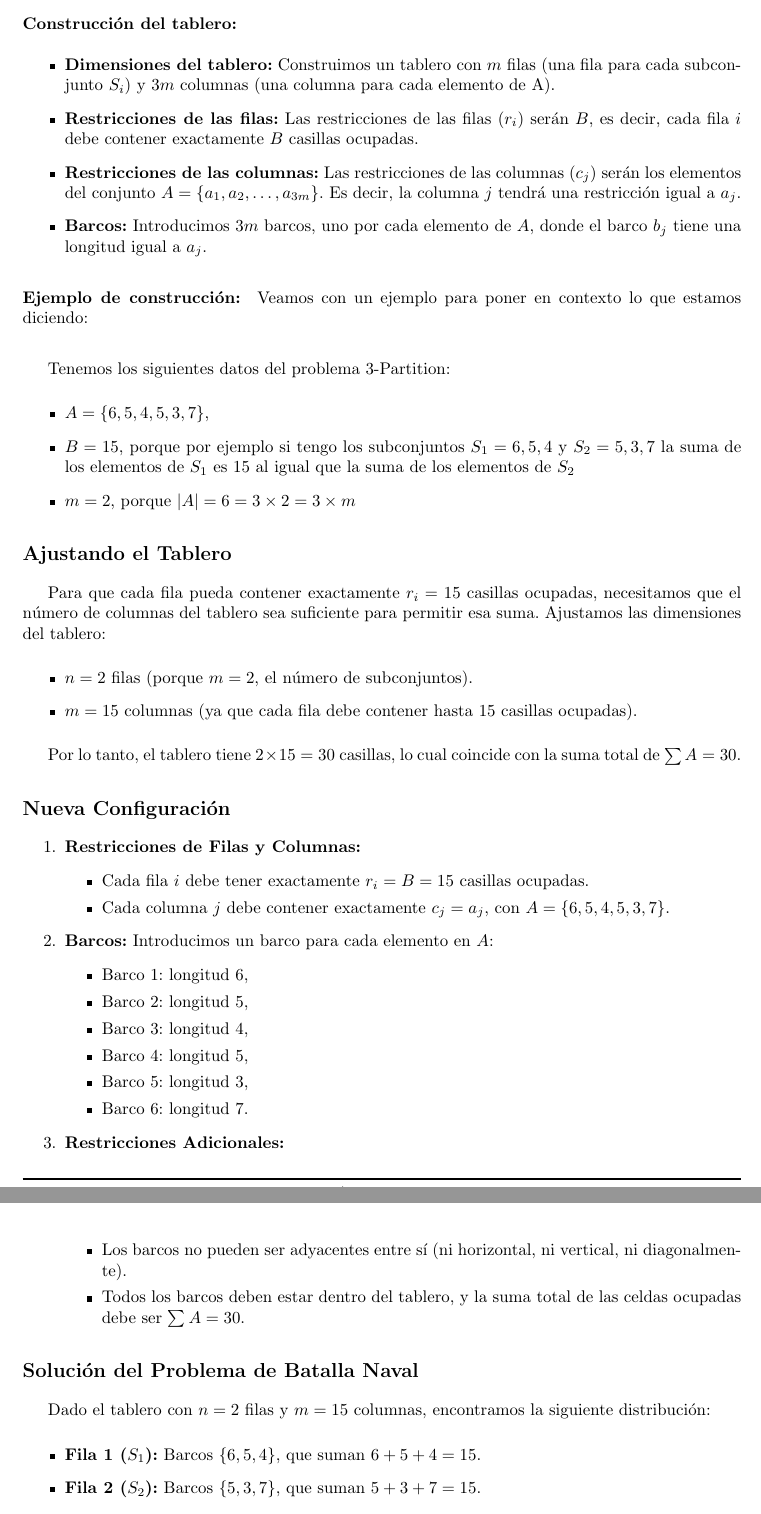
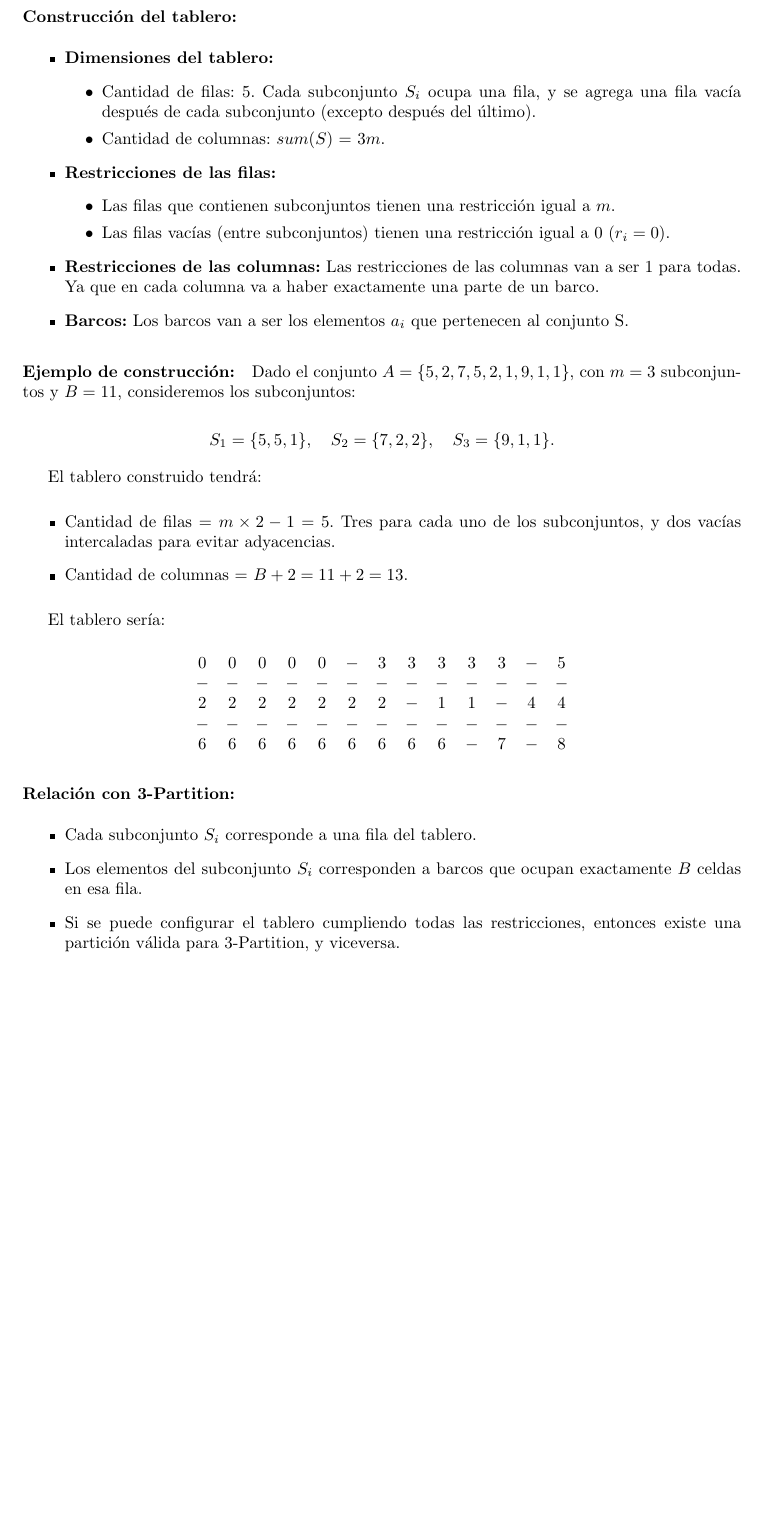
Before and after one commit to MartinAlejo/TDA-TP3, a LaTeX document (dev_informe/main.tex, which reads dev_informe/tex/demostracion.tex): two parts of pages 8 and 9 of 19 before the commit and part of page 8 of 19 after it, the two joined at a grey line, cut so that both start at the same text, the shorter picture padded with empty space. Compiled offline with pdfLaTeX.

Commit message:
Sigo avanzando con la demostracion

```diff
--- a/dev_informe/tex/demostracion.tex
+++ b/dev_informe/tex/demostracion.tex
@@ -84,75 +84,66 @@ Si pudimos encontrar estos 3 subconjuntos, implica que hay solución para 2-Part
 
 Dado que encontrar m, agregar m al conjunto S y representar a los elementos de S en forma unaria, pueden hacerse en tiempo polinomial. Entonces pudimos hacer la reduccion \textbf{2-Partition} $\leq_p$ \textbf{3-Partition}. Quedando demostrado que 3-Partition pertenece a NP-Completo.
 
-% DE ACA PARA ABAJO LA MAYOR PARTE ESTA MAL (HAY QUE REHACER USANDO LA VERSION UNARIA DE LA VARIACION DEL 3-PARTITION)
+% DE ACA PARA ABAJO LA MAYOR PARTE ESTA MAL (HAY QUE REHACER VARIAS COSAS USANDO LA VERSION UNARIA DE LA VARIACION DEL 3-PARTITION)
 
 \subsection*{Reducción de 3-Partition a La Batalla Naval}
 
 Dado una instancia del problema \textit{3-Partition}, construiremos una instancia del problema \textit{La Batalla Naval}.
 
 \paragraph{Construcción del tablero:}
+
 \begin{itemize}
-    \item \textbf{Dimensiones del tablero:} Construimos un tablero con \(m\) filas (una fila para cada subconjunto \(S_i\)) y \(3m\) columnas (una columna para cada elemento de A).
-    \item \textbf{Restricciones de las filas:} Las restricciones de las filas (\(r_i\)) serán \(B\), es decir, cada fila \(i\) debe contener exactamente \(B\) casillas ocupadas.
-    \item \textbf{Restricciones de las columnas:} Las restricciones de las columnas (\(c_j\)) serán los elementos del conjunto \(A = \{a_1, a_2, \dots, a_{3m}\}\). Es decir, la columna \(j\) tendrá una restricción igual a \(a_j\).
-    \item \textbf{Barcos:} Introducimos \(3m\) barcos, uno por cada elemento de \(A\), donde el barco \(b_j\) tiene una longitud igual a \(a_j\).
+    \item \textbf{Dimensiones del tablero:} % IMPORTANTE: Quiza invirtiendo la logica entre filas/columnas sea mas facil o igual %
+    \begin{itemize}
+        \item Cantidad de filas: 5. Cada subconjunto \(S_i\) ocupa una fila, y se agrega una fila vacía después de cada subconjunto (excepto después del último).
+        \item Cantidad de columnas: $sum(S)$ = \(3m\). % NO ESTOY SEGURO %
+    \end{itemize}
+
+    \item \textbf{Restricciones de las filas:}
+    \begin{itemize}
+        \item Las filas que contienen subconjuntos tienen una restricción igual a $m$.
+        \item Las filas vacías (entre subconjuntos) tienen una restricción igual a 0 (\(r_i = 0\)).
+    \end{itemize}
+
+    \item \textbf{Restricciones de las columnas:} Las restricciones de las columnas van a ser 1 para todas. Ya que en cada columna va a haber exactamente una parte de un barco.
+
+    \item \textbf{Barcos:} Los barcos van a ser los elementos $a_i$ que pertenecen al conjunto S.
 \end{itemize}
 
+% ME QUEDE ACA
+
 \paragraph{Ejemplo de construcción:}
-Veamos con un ejemplo para poner en contexto lo que estamos diciendo:
 
-\vskip0.5cm
-Tenemos los siguientes datos del problema 3-Partition:
+Dado el conjunto \(A = \{5, 2, 7, 5, 2, 1, 9, 1, 1\}\), con \(m = 3\) subconjuntos y \(B = 11\), consideremos los subconjuntos:
+
+\[
+S_1 = \{5, 5, 1\}, \quad S_2 = \{7, 2, 2\}, \quad S_3 = \{9, 1, 1\}.
+\]
+
+El tablero construido tendrá:
 
 \begin{itemize}
-    \item $A = \{6, 5, 4, 5, 3, 7\}$,
-    \item $B = 15$, porque por ejemplo si tengo los subconjuntos $S_{1}={6,5,4}$ y $S_{2}={5,3,7}$ la suma de los elementos de $S_{1}$ es 15 al igual que la suma de los elementos de $S_{2}$
-    \item $m = 2$, porque $|A| = 6 = 3 \times 2 = 3 \times m$
+    \item Cantidad de filas = \(m \times 2 - 1 = 5\). Tres para cada uno de los subconjuntos, y dos vacías intercaladas para evitar adyacencias.
+    \item Cantidad de columnas = \(B + 2 = 11 + 2 = 13\).
 \end{itemize}
 
-\subsection*{Ajustando el Tablero}
+El tablero sería:
 
-Para que cada fila pueda contener exactamente $r_i = 15$ casillas ocupadas, necesitamos que el número de columnas del tablero sea suficiente para permitir esa suma. Ajustamos las dimensiones del tablero:
+\[
+\begin{array}{ccccccccccccc}
+0 & 0 & 0 & 0 & 0 & - & 3 & 3 & 3 & 3 & 3 & - & 5 \\
+- & - & - & - & - & - & - & - & - & - & - & - & - \\
+2 & 2 & 2 & 2 & 2 & 2 & 2 & - & 1 & 1 & - & 4 & 4 \\
+- & - & - & - & - & - & - & - & - & - & - & - & - \\
+6 & 6 & 6 & 6 & 6 & 6 & 6 & 6 & 6 & - & 7 & - & 8 \\
+\end{array}
+\]
 
+\paragraph{Relación con 3-Partition:}
 \begin{itemize}
-    \item $n = 2$ filas (porque $m = 2$, el número de subconjuntos). % Quiza habria que agregar filas vacias intercaladas
-    \item $m = 15$ columnas (ya que cada fila debe contener hasta 15 casillas ocupadas). % Quiza habria que agregar siempre 2 columnas
+    \item Cada subconjunto \(S_i\) corresponde a una fila del tablero.
+    \item Los elementos del subconjunto \(S_i\) corresponden a barcos que ocupan exactamente \(B\) celdas en esa fila.
+    \item Si se puede configurar el tablero cumpliendo todas las restricciones, entonces existe una partición válida para \(3\)-Partition, y viceversa.
 \end{itemize}
 
-Por lo tanto, el tablero tiene $2 \times 15 = 30$ casillas, lo cual coincide con la suma total de $\sum A = 30$. % Entiuendo que estaria mal tras hacer las correcciones de arriba %
-
-\subsection*{Nueva Configuración}
-
-\begin{enumerate}
-    \item \textbf{Restricciones de Filas y Columnas:}
-    \begin{itemize}
-        \item Cada fila $i$ debe tener exactamente $r_i = B = 15$ casillas ocupadas.
-        \item Cada columna $j$ debe contener exactamente $c_j = a_j$, con $A = \{6, 5, 4, 5, 3, 7\}$.
-    \end{itemize}
-
-    \item \textbf{Barcos:}
-    Introducimos un barco para cada elemento en $A$:
-    \begin{itemize}
-        \item Barco 1: longitud 6,
-        \item Barco 2: longitud 5,
-        \item Barco 3: longitud 4,
-        \item Barco 4: longitud 5,
-        \item Barco 5: longitud 3,
-        \item Barco 6: longitud 7.
-    \end{itemize}
-
-    \item \textbf{Restricciones Adicionales:}
-    \begin{itemize}
-        \item Los barcos no pueden ser adyacentes entre sí (ni horizontal, ni vertical, ni diagonalmente).
-        \item Todos los barcos deben estar dentro del tablero, y la suma total de las celdas ocupadas debe ser $\sum A = 30$.
-    \end{itemize}
-\end{enumerate}
-
-\subsection*{Solución del Problema de Batalla Naval}
-
-Dado el tablero con $n = 2$ filas y $m = 15$ columnas, encontramos la siguiente distribución:
-
-\begin{itemize}
-    \item \textbf{Fila 1 ($S_1$):} Barcos $\{6, 5, 4\}$, que suman $6 + 5 + 4 = 15$.
-    \item \textbf{Fila 2 ($S_2$):} Barcos $\{5, 3, 7\}$, que suman $5 + 3 + 7 = 15$.
-\end{itemize}
+\subsection*{Equivalencia de las instancias}
```
Also changed, not shown: dev_informe/main.pdf, dev_informe/tex/demostracion.tex (20 more changed lines), 6 other files.
